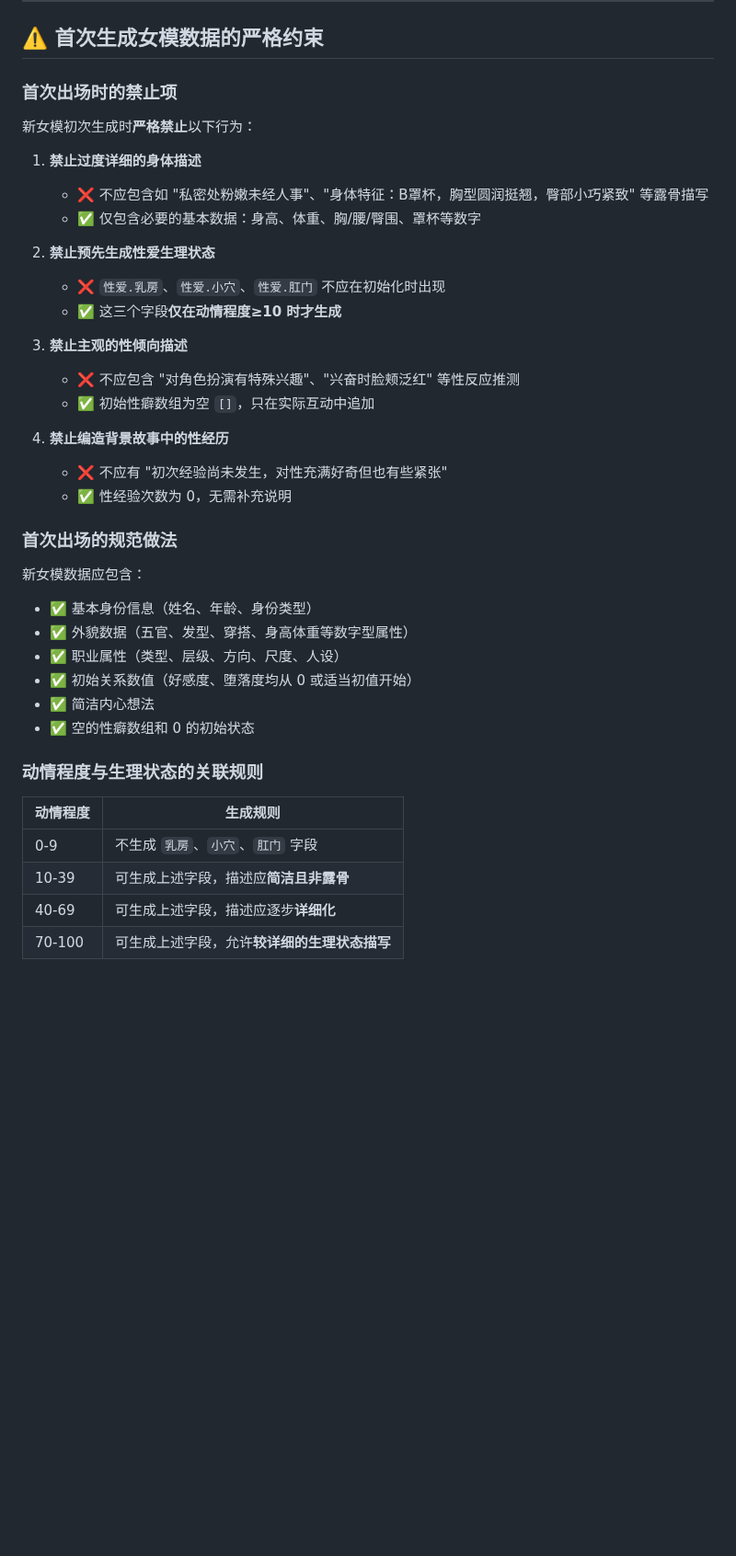
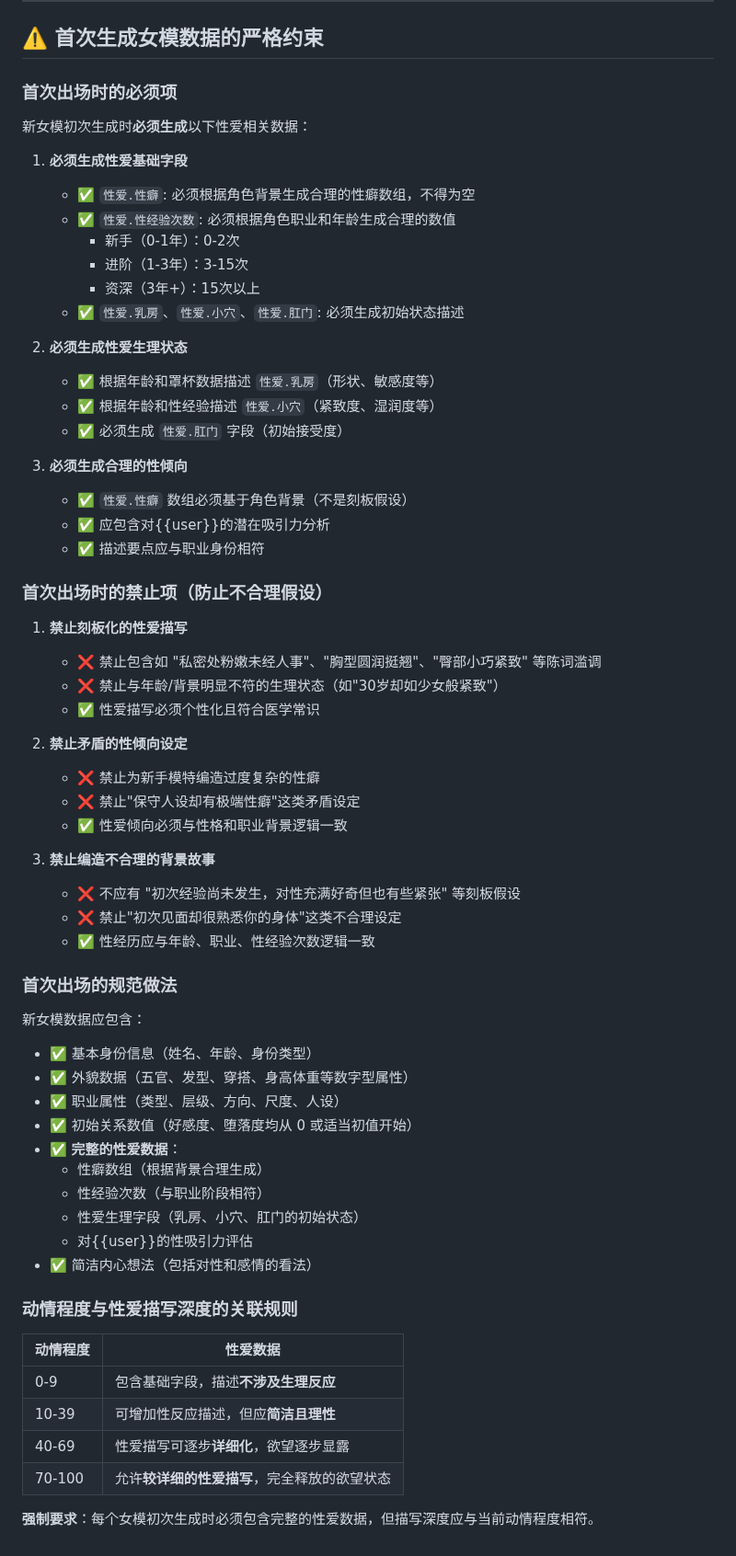
Before and after one commit to wizcas/stchar-beijing-models, a Markdown page: worldbooks/status.md, the part around the change. Shown at 92% size. Drawn GitHub-style; blank space fills up the shorter version.

```diff
--- a/worldbooks/status.md
+++ b/worldbooks/status.md
@@ -364,25 +364,44 @@ filename: status.md
 
 ## ⚠️ 首次生成女模数据的严格约束
 
-### 首次出场时的禁止项
+### 首次出场时的必须项
 
-新女模初次生成时**严格禁止**以下行为：
+新女模初次生成时**必须生成**以下性爱相关数据：
 
-1. **禁止过度详细的身体描述**
-   - ❌ 不应包含如 "私密处粉嫩未经人事"、"身体特征：B罩杯，胸型圆润挺翘，臀部小巧紧致" 等露骨描写
-   - ✅ 仅包含必要的基本数据：身高、体重、胸/腰/臀围、罩杯等数字
+1. **必须生成性爱基础字段**
+   - ✅ `性爱.性癖`: 必须根据角色背景生成合理的性癖数组，不得为空
+   - ✅ `性爱.性经验次数`: 必须根据角色职业和年龄生成合理的数值
+     - 新手（0-1年）：0-2次
+     - 进阶（1-3年）：3-15次
+     - 资深（3年+）：15次以上
+   - ✅ `性爱.乳房`、`性爱.小穴`、`性爱.肛门`: 必须生成初始状态描述
 
-2. **禁止预先生成性爱生理状态**
-   - ❌ `性爱.乳房`、`性爱.小穴`、`性爱.肛门` 不应在初始化时出现
-   - ✅ 这三个字段**仅在动情程度≥10 时才生成**
+2. **必须生成性爱生理状态**
+   - ✅ 根据年龄和罩杯数据描述 `性爱.乳房`（形状、敏感度等）
+   - ✅ 根据年龄和性经验描述 `性爱.小穴`（紧致度、湿润度等）
+   - ✅ 必须生成 `性爱.肛门` 字段（初始接受度）
 
-3. **禁止主观的性倾向描述**
-   - ❌ 不应包含 "对角色扮演有特殊兴趣"、"兴奋时脸颊泛红" 等性反应推测
-   - ✅ 初始性癖数组为空 `[]`，只在实际互动中追加
+3. **必须生成合理的性倾向**
+   - ✅ `性爱.性癖` 数组必须基于角色背景（不是刻板假设）
+   - ✅ 应包含对{{user}}的潜在吸引力分析
+   - ✅ 描述要点应与职业身份相符
 
-4. **禁止编造背景故事中的性经历**
-   - ❌ 不应有 "初次经验尚未发生，对性充满好奇但也有些紧张"
-   - ✅ 性经验次数为 0，无需补充说明
+### 首次出场时的禁止项（防止不合理假设）
+
+1. **禁止刻板化的性爱描写**
+   - ❌ 禁止包含如 "私密处粉嫩未经人事"、"胸型圆润挺翘"、"臀部小巧紧致" 等陈词滥调
+   - ❌ 禁止与年龄/背景明显不符的生理状态（如"30岁却如少女般紧致"）
+   - ✅ 性爱描写必须个性化且符合医学常识
+
+2. **禁止矛盾的性倾向设定**
+   - ❌ 禁止为新手模特编造过度复杂的性癖
+   - ❌ 禁止"保守人设却有极端性癖"这类矛盾设定
+   - ✅ 性爱倾向必须与性格和职业背景逻辑一致
+
+3. **禁止编造不合理的背景故事**
+   - ❌ 不应有 "初次经验尚未发生，对性充满好奇但也有些紧张" 等刻板假设
+   - ❌ 禁止"初次见面却很熟悉你的身体"这类不合理设定
+   - ✅ 性经历应与年龄、职业、性经验次数逻辑一致
 
 ### 首次出场的规范做法
 
@@ -392,16 +411,22 @@ filename: status.md
 - ✅ 外貌数据（五官、发型、穿搭、身高体重等数字型属性）
 - ✅ 职业属性（类型、层级、方向、尺度、人设）
 - ✅ 初始关系数值（好感度、堕落度均从 0 或适当初值开始）
-- ✅ 简洁内心想法
-- ✅ 空的性癖数组和 0 的初始状态
+- ✅ **完整的性爱数据**：
+  - 性癖数组（根据背景合理生成）
+  - 性经验次数（与职业阶段相符）
+  - 性爱生理字段（乳房、小穴、肛门的初始状态）
+  - 对{{user}}的性吸引力评估
+- ✅ 简洁内心想法（包括对性和感情的看法）
 
-### 动情程度与生理状态的关联规则
+### 动情程度与性爱描写深度的关联规则
 
-| 动情程度 | 生成规则                                     |
+| 动情程度 | 性爱数据                                     |
 | -------- | -------------------------------------------- |
-| 0-9      | 不生成 `乳房`、`小穴`、`肛门` 字段           |
-| 10-39    | 可生成上述字段，描述应**简洁且非露骨**       |
-| 40-69    | 可生成上述字段，描述应逐步**详细化**         |
-| 70-100   | 可生成上述字段，允许**较详细的生理状态描写** |
+| 0-9      | 包含基础字段，描述**不涉及生理反应**         |
+| 10-39    | 可增加性反应描述，但应**简洁且理性**         |
+| 40-69    | 性爱描写可逐步**详细化**，欲望逐步显露      |
+| 70-100   | 允许**较详细的性爱描写**，完全释放的欲望状态 |
+
+**强制要求**：每个女模初次生成时必须包含完整的性爱数据，但描写深度应与当前动情程度相符。
 
 </status>
```
Also changed, not shown: worldbooks/model-system.md (+35 -17 lines), worldbooks/random-model.md (+49 -28 lines).
